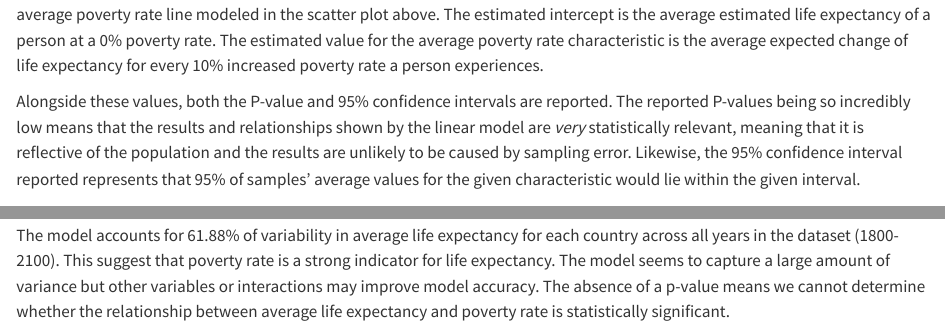
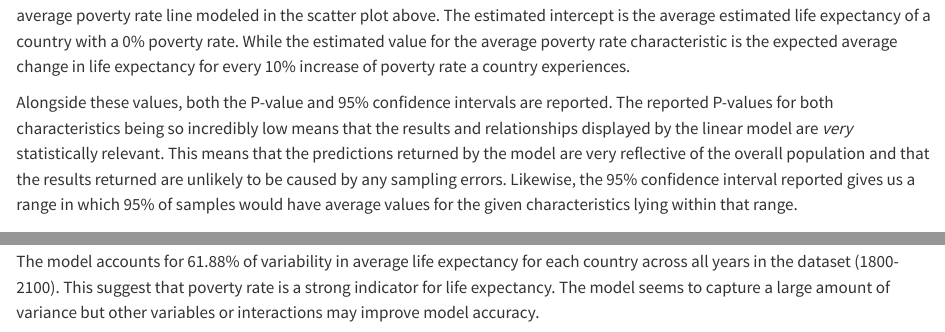
Before and after one commit to BLopez04/331GroupS, a Quarto document (PA4.qmd): the page in a window 1100 px wide, from 6420 px down before the commit and from 5780 px down after it, so that both start at the same text, and a second part further down, joined at a grey line. Rendered offline with R 4.5, knitr and Pandoc in place of Quarto, with nearby package versions; folded parts are opened; some code elsewhere in the file could not run offline; the gapminder table comes from the copy in Python's plotly package.

Commit message:
Slight edits to interpretations for 2.2 and 2.3

````diff
--- a/PA4.qmd
+++ b/PA4.qmd
@@ -214,9 +211,11 @@ summarized_lm |>
 
 ```
 
-**Interpretation of Returned Coefficient Values** The table above shows both the estimated y-intercept and the slope for the average poverty rate line modeled in the scatter plot above. The estimated intercept is the average estimated life expectancy of a person at a 0% poverty rate. The estimated value for the average poverty rate characteristic is the average expected change of life expectancy for every 10% increased poverty rate a person experiences.
+**Interpretation of Returned Coefficient Values**
+The table above shows both the estimated y-intercept and the slope for the average poverty rate line modeled in the scatter plot above. The estimated intercept is the average estimated life expectancy of a country with a 0% poverty rate. While the estimated value for the average poverty rate characteristic is the expected average change in life expectancy for every 10% increase of poverty rate a country experiences.
 
-Alongside these values, both the P-value and 95% confidence intervals are reported. The reported P-values being so incredibly low means that the results and relationships shown by the linear model are *very* statistically relevant, meaning that it is reflective of the population and the results are unlikely to be caused by sampling error. Likewise, the 95% confidence interval reported represents that 95% of samples' average values for the given characteristic would lie within the given interval.
+Alongside these values, both the P-value and 95% confidence intervals are reported. The reported P-values for both characteristics being so incredibly low means that the results and relationships displayed by the linear model are *very* statistically relevant. This means that the predictions returned by the model are very reflective of the overall population and that the results returned are unlikely to be caused by any sampling errors. Likewise, the 95% confidence interval reported gives us a range in which 95% of samples would have average values for the given characteristics lying within that range.
+
 
 # Model Fit
 
@@ -257,4 +256,4 @@ tibble(
 
 **Interpretation of Model Variability**
 
-The model accounts for 61.88% of variability in average life expectancy for each country across all years in the dataset (1800-2100). This suggest that poverty rate is a strong indicator for life expectancy. The model seems to capture a large amount of variance but other variables or interactions may improve model accuracy. The absence of a p-value means we cannot determine whether the relationship between average life expectancy and poverty rate is statistically significant.
+The model accounts for 61.88% of variability in average life expectancy for each country across all years in the dataset (1800-2100). This suggest that poverty rate is a strong indicator for life expectancy. The model seems to capture a large amount of variance but other variables or interactions may improve model accuracy.
````
Also changed, not shown: PA4.html, PA4.qmd (3 more changed lines).
